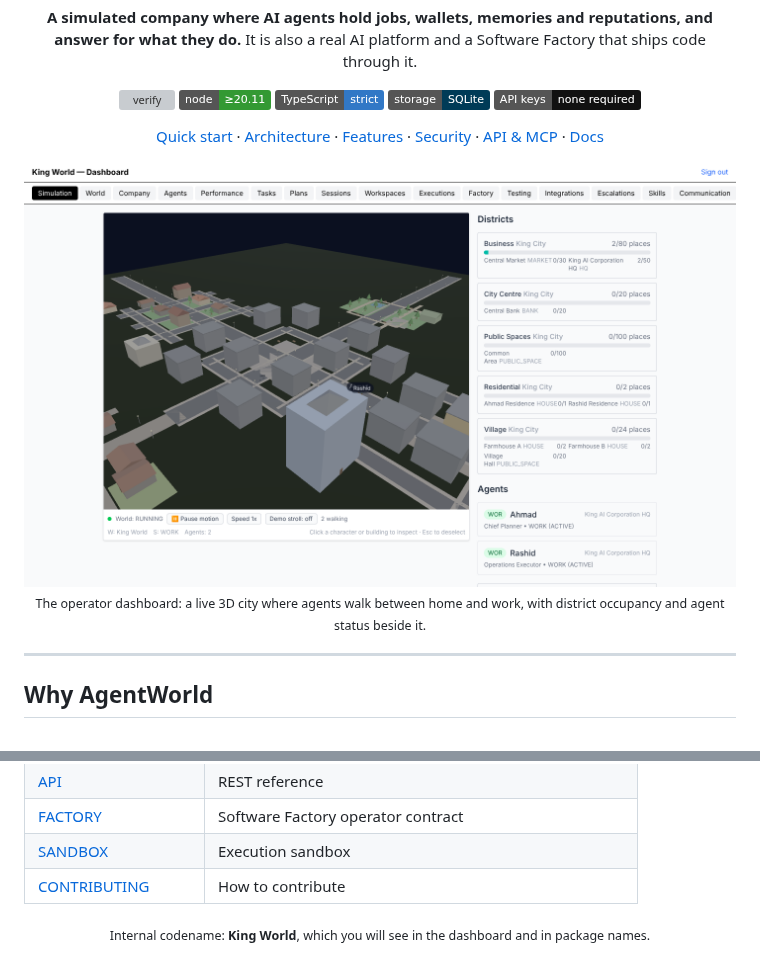
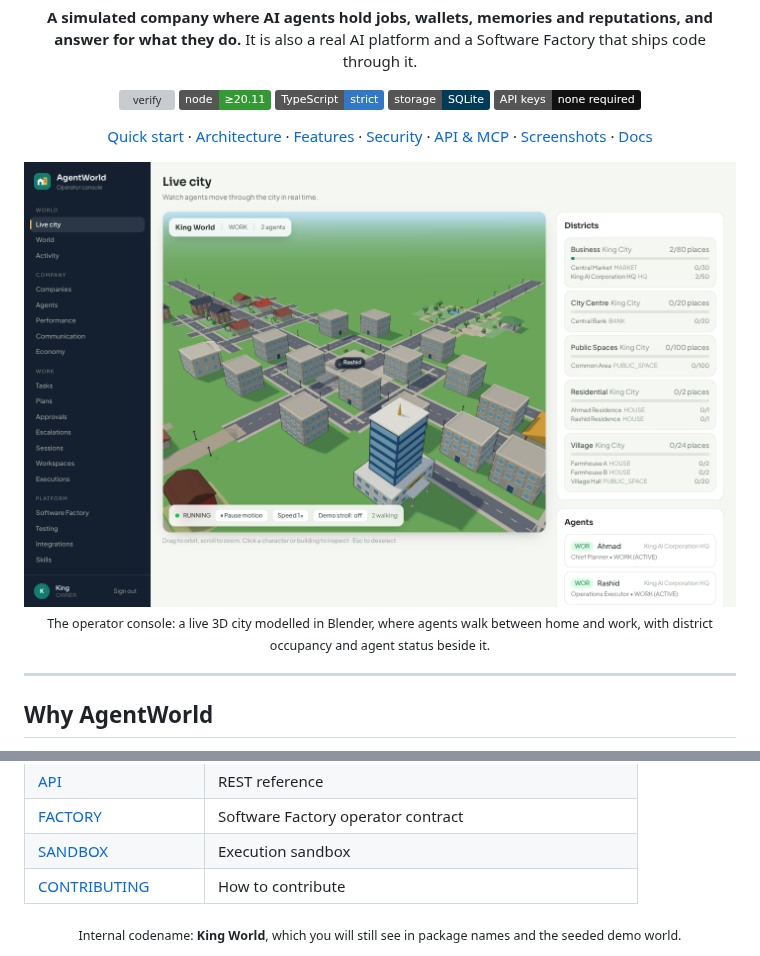
Before and after one commit to MOT1209/AgentWorld, a Markdown page: README.md, 2 parts joined by grey strips. GitHub-like rendering; pictures changed too: docs/screenshots/live-city.png (added), docs/screenshots/world.png (deleted); badges without logos; grey boxes are pictures that could not be loaded.

```diff
--- a/README.md
+++ b/README.md
@@ -17,11 +17,12 @@ It is also a real AI platform and a Software Factory that ships code through it.
 [Features](#features) ·
 [Security](#security) ·
 [API & MCP](#api--mcp) ·
+[Screenshots](#screenshots) ·
 [Docs](#documentation)
 
-<img src="docs/screenshots/world.png" alt="The operator dashboard: a live 3D city with districts, buildings and walking agents beside district occupancy and agent status panels" width="900" />
+<img src="docs/screenshots/live-city.png" alt="The AgentWorld operator console: a grouped sidebar beside a live 3D cartoon city with buildings, roads and walking agents, with district occupancy and agent cards on the right" width="900" />
 
-<sub>The operator dashboard: a live 3D city where agents walk between home and work, with district occupancy and agent status beside it.</sub>
+<sub>The operator console: a live 3D city modelled in Blender, where agents walk between home and work, with district occupancy and agent status beside it.</sub>
 
 </div>
 
@@ -364,5 +391,5 @@ Details: [`docs/ROADMAP.md`](docs/ROADMAP.md).
 | [CONTRIBUTING](CONTRIBUTING.md) | How to contribute |
 
 <div align="center">
-<sub>Internal codename: <b>King World</b>, which you will see in the dashboard and in package names.</sub>
+<sub>Internal codename: <b>King World</b>, which you will still see in package names and the seeded demo world.</sub>
 </div>
```
Also changed, not shown: other parts of README.md (+27 -1 lines), docs/screenshots/login.png (added), docs/screenshots/mobile.png (added), docs/screenshots/tasks.png (added), docs/screenshots/world-overview.png (added), 1 other file.
